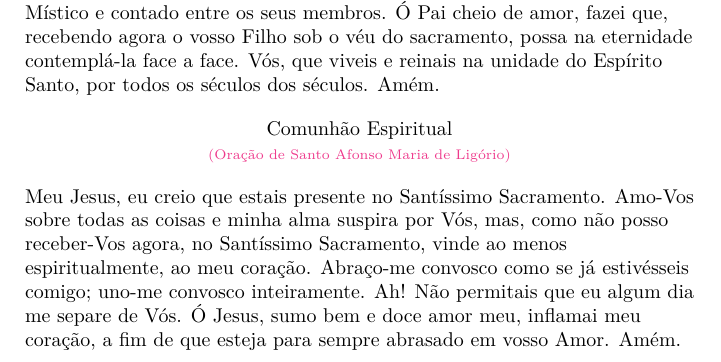
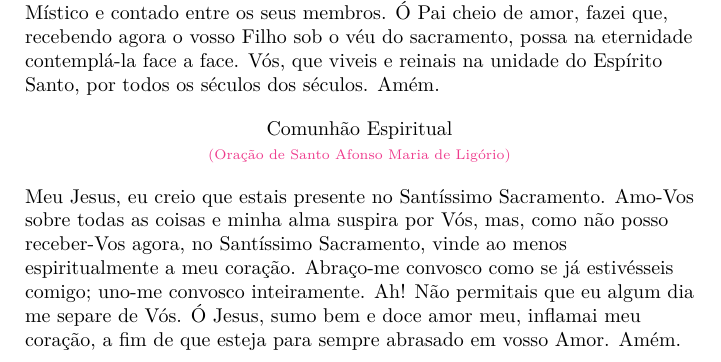
Before and after one commit to gleidsonmarcelo/devotionarium-catholicum, a LaTeX book (main.tex): part of page 54 of 70, cut so that both start at the same text. The pictures show the PDF file main.pdf that the author committed with the source.

Commit message:
Correção de texto

```diff
--- a/main.tex
+++ b/main.tex
@@ -1628,7 +1628,7 @@
     Comunhão Espiritual \\ \textcolor{VioletRed2}{\scriptsize{(Oração de Santo Afonso Maria de Ligório)}}
 \end{center}
 \begin{flushleft}
-    Meu Jesus, eu creio que estais presente no Santíssimo Sacramento. Amo-Vos sobre todas as coisas e minha alma suspira por Vós, mas, como não posso receber-Vos agora, no Santíssimo Sacramento, vinde ao menos espiritualmente, ao meu coração. Abraço-me convosco como se já estivésseis comigo; uno-me convosco inteiramente. Ah! Não permitais que eu algum dia me separe de Vós. Ó Jesus, sumo bem e doce amor meu, inflamai meu coração, a fim de que esteja para sempre abrasado em vosso Amor. Amém.
+    Meu Jesus, eu creio que estais presente no Santíssimo Sacramento. Amo-Vos sobre todas as coisas e minha alma suspira por Vós, mas, como não posso receber-Vos agora, no Santíssimo Sacramento, vinde ao menos espiritualmente a meu coração. Abraço-me convosco como se já estivésseis comigo; uno-me convosco inteiramente. Ah! Não permitais que eu algum dia me separe de Vós. Ó Jesus, sumo bem e doce amor meu, inflamai meu coração, a fim de que esteja para sempre abrasado em vosso Amor. Amém.
 \end{flushleft}
 \newpage
 \begin{center}
```
Also changed, not shown: main.pdf.
